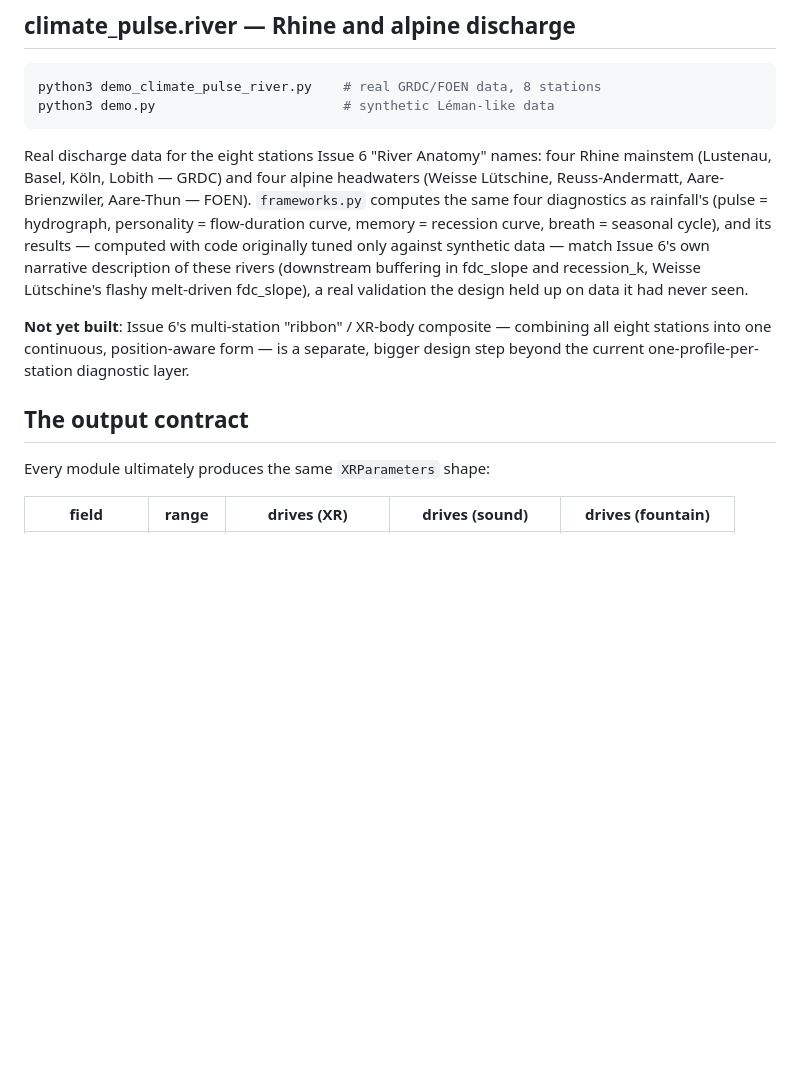
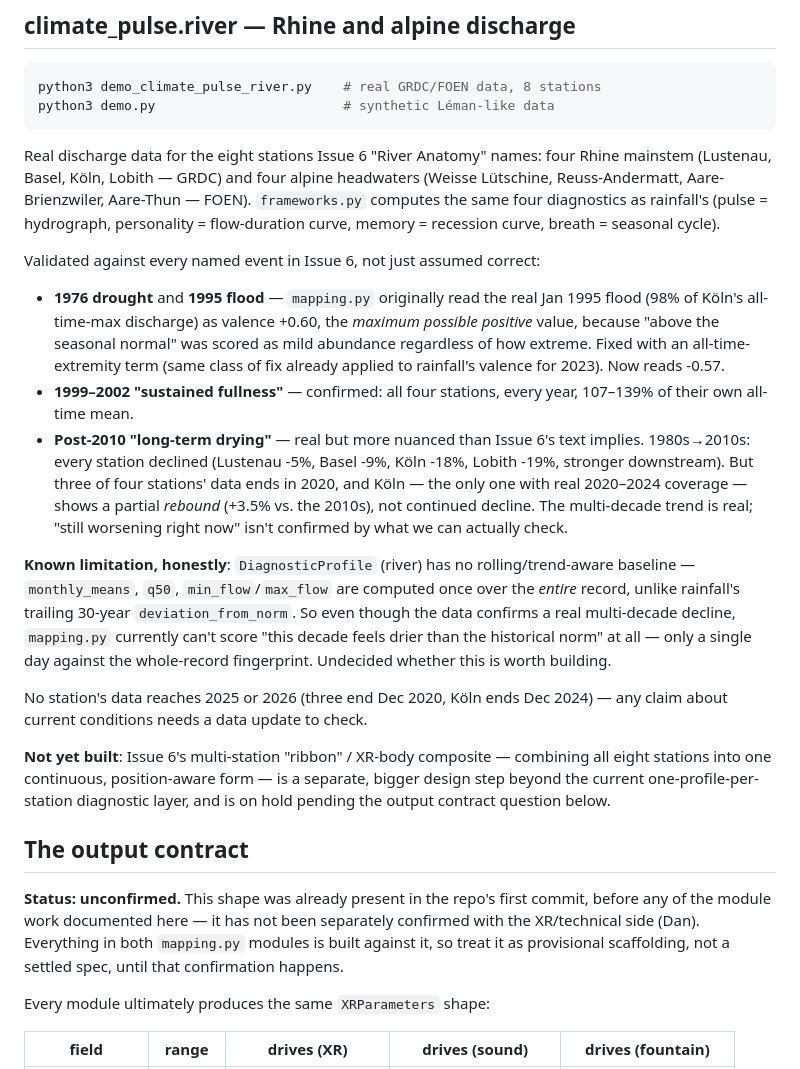
Before and after one commit to qintheory/noea, a Markdown page: README.md, the part around the change. Drawn GitHub-style; blank space fills up the shorter version.

Commit message:
Document river event validation and flag XR contract as unconfirmed
Records this session's findings: 1976 drought and 1995 flood validation
(and the valence bug that fix uncovered), 1999-2002 fullness confirmed,
post-2010 drying confirmed as a real multi-decade trend but nuanced (only
Koeln has real 2020-2024 data, and it shows a partial rebound, not
continued decline). Documents the resulting known gap -- river's
DiagnosticProfile has no rolling baseline, so it can't score a multi-year
trend the way rainfall's deviation_from_norm can.

Also flags the XRParameters contract itself as unconfirmed with Dan --
it predates this session's work (already in the initial commit) and
was never separately verified as agreed. Everything built on it should be
read as provisional until that happens.

```diff
--- a/README.md
+++ b/README.md
@@ -97,18 +97,49 @@ four Rhine mainstem (Lustenau, Basel, Köln, Lobith — GRDC) and four alpine
 headwaters (Weisse Lütschine, Reuss-Andermatt, Aare-Brienzwiler, Aare-Thun
 — FOEN). `frameworks.py` computes the same four diagnostics as rainfall's
 (pulse = hydrograph, personality = flow-duration curve, memory = recession
-curve, breath = seasonal cycle), and its results — computed with code
-originally tuned only against synthetic data — match Issue 6's own
-narrative description of these rivers (downstream buffering in fdc_slope
-and recession_k, Weisse Lütschine's flashy melt-driven fdc_slope), a real
-validation the design held up on data it had never seen.
+curve, breath = seasonal cycle).
+
+Validated against every named event in Issue 6, not just assumed correct:
+- **1976 drought** and **1995 flood** — `mapping.py` originally read the
+  real Jan 1995 flood (98% of Köln's all-time-max discharge) as valence
+  +0.60, the *maximum possible positive* value, because "above the
+  seasonal normal" was scored as mild abundance regardless of how extreme.
+  Fixed with an all-time-extremity term (same class of fix already applied
+  to rainfall's valence for 2023). Now reads -0.57.
+- **1999–2002 "sustained fullness"** — confirmed: all four stations,
+  every year, 107–139% of their own all-time mean.
+- **Post-2010 "long-term drying"** — real but more nuanced than Issue 6's
+  text implies. 1980s→2010s: every station declined (Lustenau -5%, Basel
+  -9%, Köln -18%, Lobith -19%, stronger downstream). But three of four
+  stations' data ends in 2020, and Köln — the only one with real 2020–2024
+  coverage — shows a partial *rebound* (+3.5% vs. the 2010s), not
+  continued decline. The multi-decade trend is real; "still worsening
+  right now" isn't confirmed by what we can actually check.
+
+**Known limitation, honestly**: `DiagnosticProfile` (river) has no
+rolling/trend-aware baseline — `monthly_means`, `q50`, `min_flow`/`max_flow`
+are computed once over the *entire* record, unlike rainfall's trailing
+30-year `deviation_from_norm`. So even though the data confirms a real
+multi-decade decline, `mapping.py` currently can't score "this decade
+feels drier than the historical norm" at all — only a single day against
+the whole-record fingerprint. Undecided whether this is worth building.
+
+No station's data reaches 2025 or 2026 (three end Dec 2020, Köln ends Dec
+2024) — any claim about current conditions needs a data update to check.
 
 **Not yet built**: Issue 6's multi-station "ribbon" / XR-body composite —
 combining all eight stations into one continuous, position-aware form —
 is a separate, bigger design step beyond the current one-profile-per-
-station diagnostic layer.
+station diagnostic layer, and is on hold pending the output contract
+question below.
 
 ## The output contract
+
+**Status: unconfirmed.** This shape was already present in the repo's
+first commit, before any of the module work documented here — it has not
+been separately confirmed with the XR/technical side (Dan). Everything in
+both `mapping.py` modules is built against it, so treat it as provisional
+scaffolding, not a settled spec, until that confirmation happens.
 
 Every module ultimately produces the same `XRParameters` shape:
 
```
